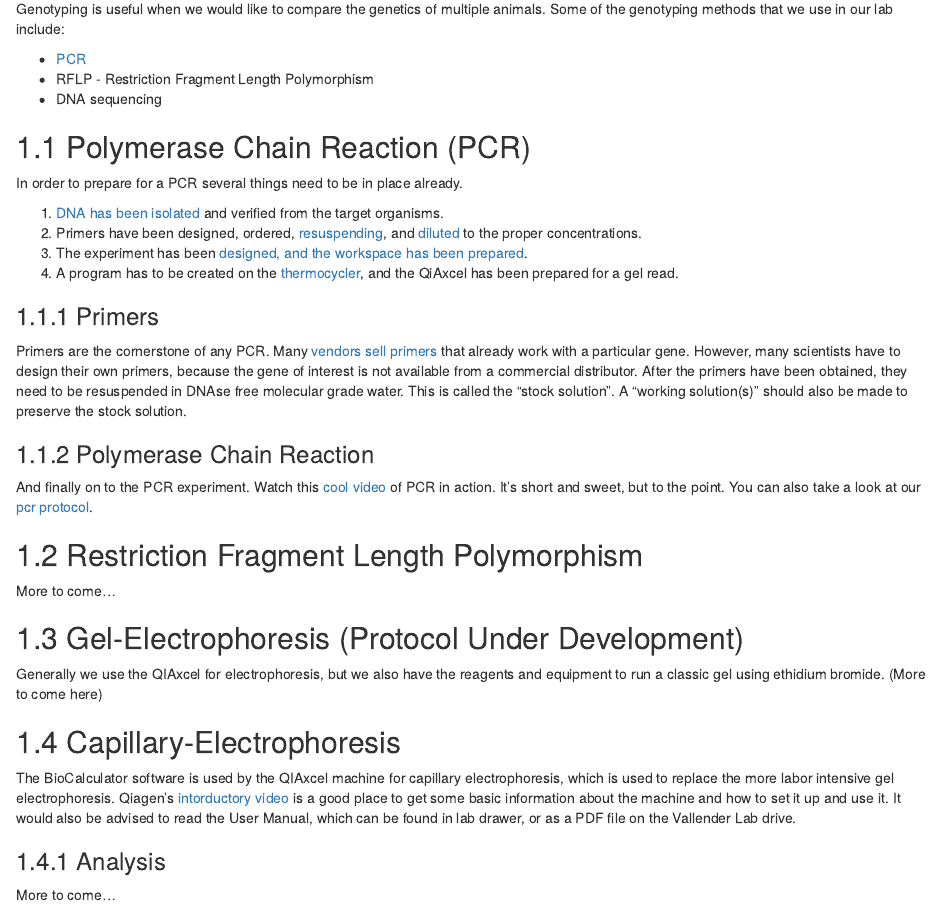
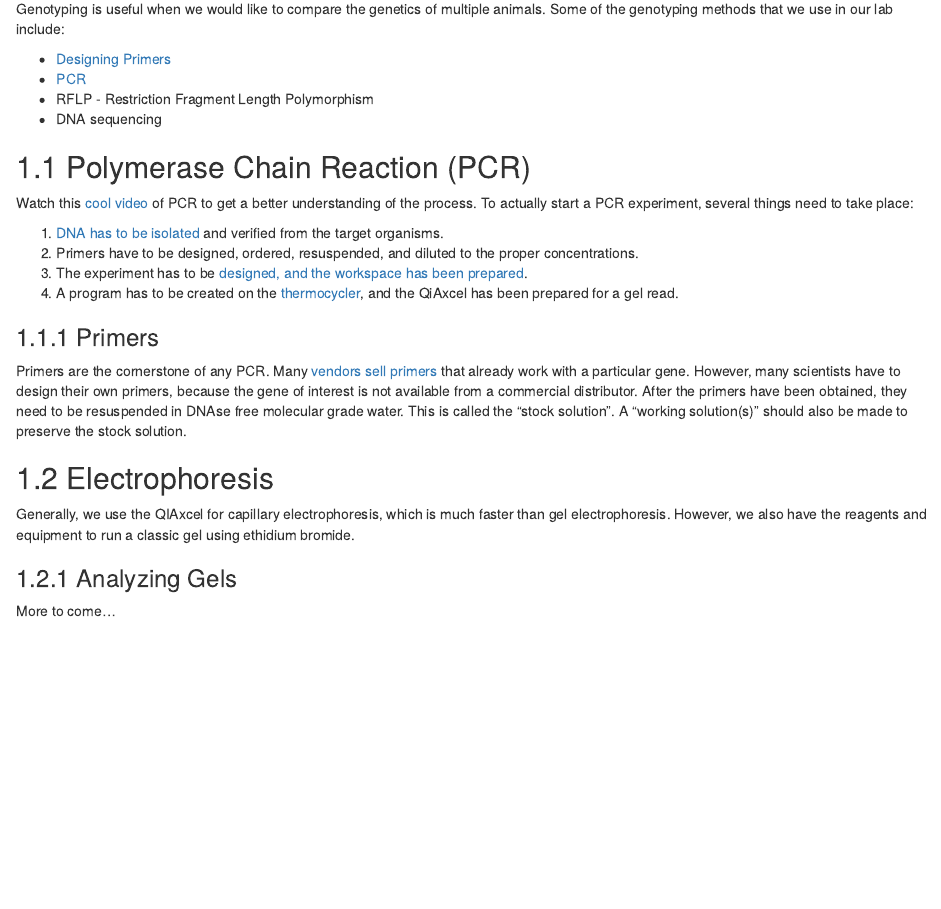
Before and after one commit to vallenderlab/protocols, an R Markdown document (inst/bookdown-project/05-genotypingl.Rmd): the page in a window 1100 px wide, from 70 px down. Rendered offline with R 4.5, knitr and Pandoc, with nearby package versions; drawn as R Markdown's standard HTML page in place of the format the file asks for; common packages that the code uses without loading them are loaded.

Commit message:
Moved RFLP and Capillary electorphoresis sections, and updated docs for genotyping chapter.

```diff
--- a/inst/bookdown-project/05-genotypingl.Rmd
+++ b/inst/bookdown-project/05-genotypingl.Rmd
@@ -2,40 +2,29 @@
 
 Genotyping is useful when we would like to compare the genetics of multiple animals.  Some of the genotyping methods that we use in our lab include:
 
-* [PCR](#polymerase_chain_reaction)
+* [Designing Primers](#design_primers)
+* [PCR](#pcr_protocol)
 * RFLP - Restriction Fragment Length Polymorphism
 * DNA sequencing
 
 ## Polymerase Chain Reaction (PCR)
 
-In order to prepare for a PCR several things need to be in place already.
+Watch this [cool video](https://www.youtube.com/watch?v=2KoLnIwoZKU) of PCR to get a better understanding of the process.  To actually start a PCR experiment, several things need to take place:
 
-1. [DNA has been isolated](#dna_isolation) and verified from the target organisms.
-2. Primers have been designed, ordered, [resuspending](#stock_solution), and [diluted](#working_solution) to the proper concentrations.
-3. The experiment has been [designed, and the workspace has been prepared](#noteworthy_techniques).
+1. [DNA has to be isolated](#dna_isolation) and verified from the target organisms.
+2. Primers have to be designed, ordered, resuspended, and diluted to the proper concentrations.
+3. The experiment has to be [designed, and the workspace has been prepared](#noteworthy_techniques).
 4. A program has to be created on the [thermocycler](#thermocycler), and the QiAxcel has been prepared for a gel read.
 
 ### Primers
 
-Primers are the cornerstone of any PCR.  Many [vendors sell primers](#ordering) that already work with a particular gene.  However, many scientists have to design their own primers, because the gene of interest is not available from a commercial distributor.  After the primers have been obtained, they need to be resuspended in DNAse free molecular grade water.  This is called the "stock solution".  A "working solution(s)" should also be made to preserve the stock solution.
+Primers are the cornerstone of any PCR.  Many [vendors sell primers](#quartzy) that already work with a particular gene.  However, many scientists have to design their own primers, because the gene of interest is not available from a commercial distributor.  After the primers have been obtained, they need to be resuspended in DNAse free molecular grade water.  This is called the "stock solution".  A "working solution(s)" should also be made to preserve the stock solution.
 
-### Polymerase Chain Reaction {#polymerase_chain_reaction}
+## Electrophoresis
 
-And finally on to the PCR experiment.  Watch this [cool video](https://www.youtube.com/watch?v=2KoLnIwoZKU) of PCR in action.  It's short and sweet, but to the point.  You can also take a look at our [pcr protocol](#pcr_protocol).
+Generally, we use the QIAxcel for capillary electrophoresis, which is much faster than gel electrophoresis.  However, we also have the reagents and equipment to run a classic gel using ethidium bromide.
 
-## Restriction Fragment Length Polymorphism {#restriction_enzyme}
-
-More to come...
-
-## Gel-Electrophoresis (Protocol Under Development)
-
-Generally we use the QIAxcel for electrophoresis, but we also have the reagents and equipment to run a classic gel using ethidium bromide.  (More to come here)
-
-## Capillary-Electrophoresis
-
-The BioCalculator software is used by the QIAxcel machine for capillary electrophoresis, which is used to replace the more labor intensive gel electrophoresis.  Qiagen's [intorductory video](https://www.qiagen.com/us/resources/e-learning/videos/qiaxcel-advanced/?akamai-feo=off) is a good place to get some basic information about the machine and how to set it up and use it.  It would also be advised to read the User Manual, which can be found in lab drawer, or as a PDF file on the Vallender Lab drive.
-
-### Analysis
+### Analyzing Gels
 
 More to come...
 
```
